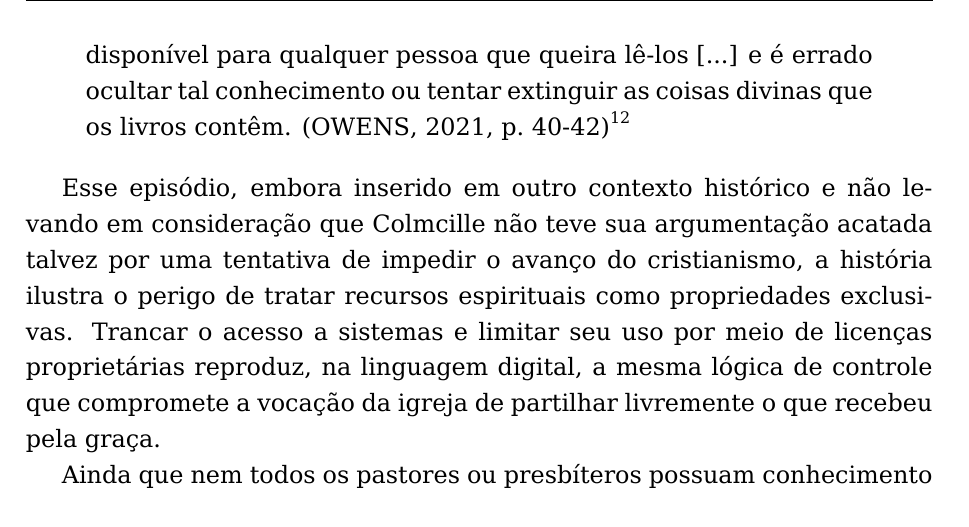
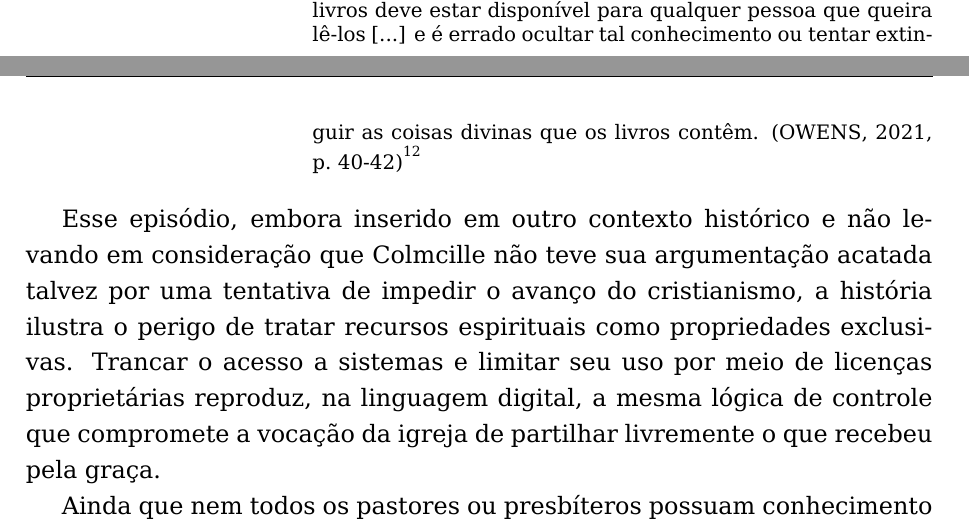
Before and after one commit to vitormattos/monografia-teologia, a LaTeX thesis (monografia.tex, which reads conteudo/monografia/capitulos/3.tex): part of page 56 of 68 before the commit and two parts of pages 55 and 56 of 68 after it, the two joined at a grey line, cut so that both start at the same text. Compiled offline with XeLaTeX.

Commit message:
Correção de bloco de citação
Estava quote, deve ser citacao

```diff
--- a/conteudo/monografia/capitulos/3.tex
+++ b/conteudo/monografia/capitulos/3.tex
@@ -218,9 +218,9 @@ Da mesma forma como a igreja valoriza o estudo das Escrituras, tornando-as acess
 
 Na história do cristianismo há um notório exemplo que ocorreu em meados do século VI, quando um monge irlandês chamado Finnian regressou de Roma portando uma rara e preciosa cópia da Bíblia. O manuscrito chamou a atenção de outro monge chamado Colmcille que, encantado com a Bíblia, começou a frequentemente entrar de forma secreta na igreja onde o exemplar da Bíblia estava e começou a copiar o livro com o intuito de disseminar o conteúdo sagrado em um \foreignlanguage{latin}{scriptorium} que administrava. Quando Finnian ficou sabendo, prontamente entrou com uma ação judicial junto ao Alto Rei Diarmaid, que julgou a favor de Finnian da posse exclusiva do exemplar original. Em sua defesa, Colmcille argumentou:
 
-\begin{quote}
+\begin{citacao}
     Livros são diferentes de outros bens móveis. Homens cultos como nós, que recebemos uma nova herança de conhecimento por meio de livros, têm a obrigação de disseminá-lo, copiando e distribuindo-os por toda parte. O conhecimento contido nos livros deve estar disponível para qualquer pessoa que queira lê-los [...] e é errado ocultar tal conhecimento ou tentar extinguir as coisas divinas que os livros contêm. \cite[p.~40-42]{owens_dorean_2021}\footnote{Tradução nossa}
-\end{quote}
+\end{citacao}
 
 Esse episódio, embora inserido em outro contexto histórico e não levando em consideração que Colmcille não teve sua argumentação acatada talvez por uma tentativa de impedir o avanço do cristianismo, a história ilustra o perigo de tratar recursos espirituais como propriedades exclusivas. Trancar o acesso a sistemas e limitar seu uso por meio de licenças proprietárias reproduz, na linguagem digital, a mesma lógica de controle que compromete a vocação da igreja de partilhar livremente o que recebeu pela graça.
 
```
